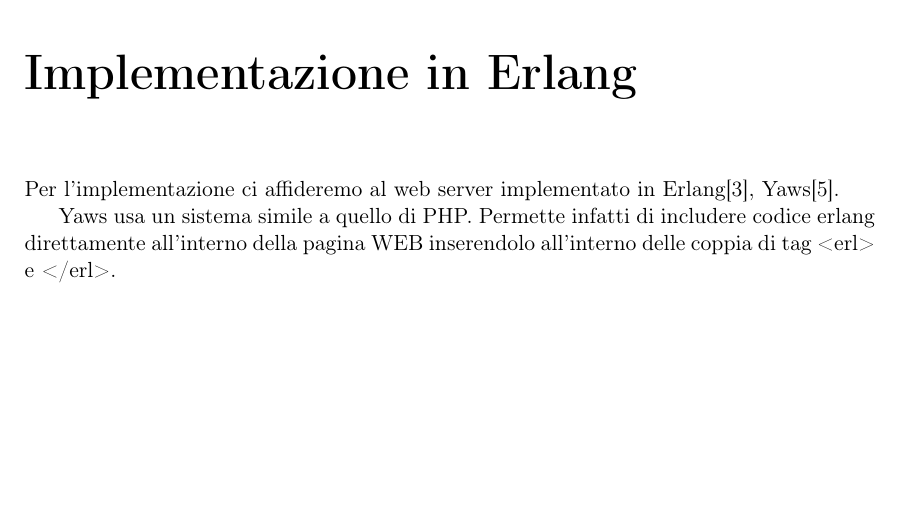
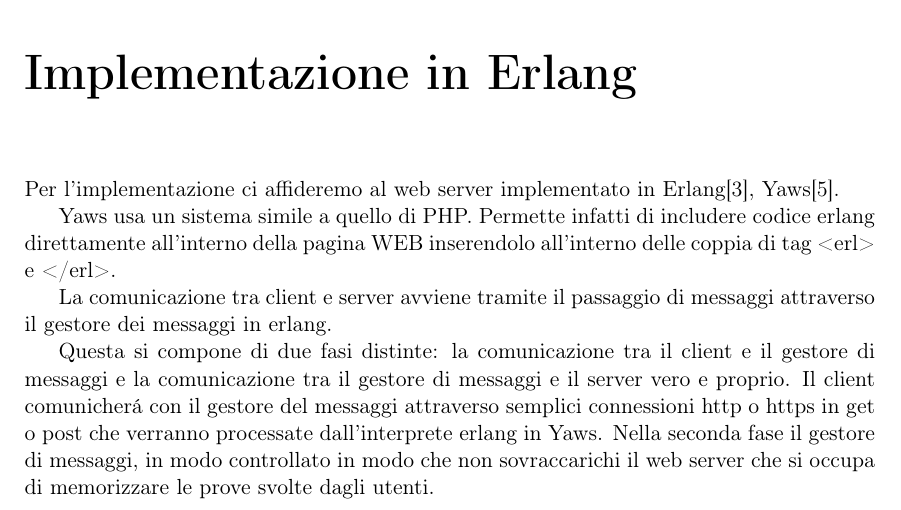
Before and after one commit to pdomi2001/tesi_magistrale, a LaTeX thesis (src_latex/files_tesi_magistrale/tesi.tex, which reads src_latex/files_tesi_magistrale/sorgenti/cap_4.tex): part of page 12 of 17, cut so that both start at the same text, the shorter picture padded with empty space. Compiled offline with pdfLaTeX; a LaTeX package or settings file that is missing is left out.

Commit message:
ulteriori aggiunte alla tesi

```diff
--- a/src_latex/files_tesi_magistrale/sorgenti/cap_4.tex
+++ b/src_latex/files_tesi_magistrale/sorgenti/cap_4.tex
@@ -3,3 +3,9 @@ Per l'implementazione ci affideremo al web server implementato in Erlang\cite{we
 
 Yaws usa un sistema simile a quello di PHP.
 Permette infatti di includere codice erlang direttamente all'interno della pagina WEB inserendolo all'interno delle coppia di tag <erl> e </erl>.
+
+La comunicazione tra client e server avviene tramite il passaggio di messaggi attraverso il gestore dei messaggi in erlang.
+
+Questa si compone di due fasi distinte: la comunicazione tra il client e il gestore di messaggi e la comunicazione tra il gestore di messaggi e il server vero e proprio.
+Il client comunicher\'a con il gestore del messaggi attraverso semplici connessioni http o https in get o post che verranno processate dall'interprete erlang in Yaws.
+Nella seconda fase il gestore di messaggi, in modo controllato in modo che non sovraccarichi il web server che si occupa di memorizzare le prove svolte dagli utenti.
```
Also changed, not shown: src_latex/files_tesi_magistrale/tesi.pdf.
